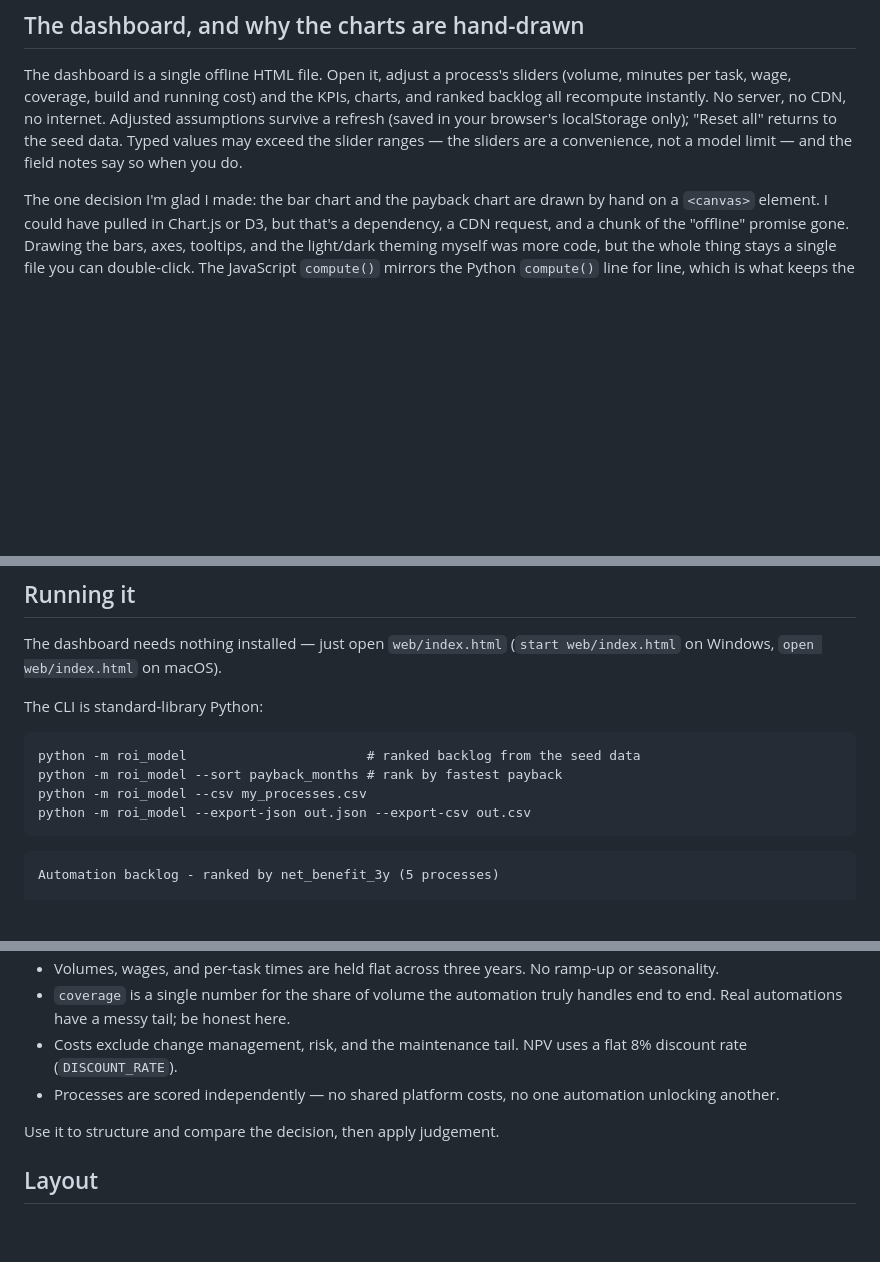
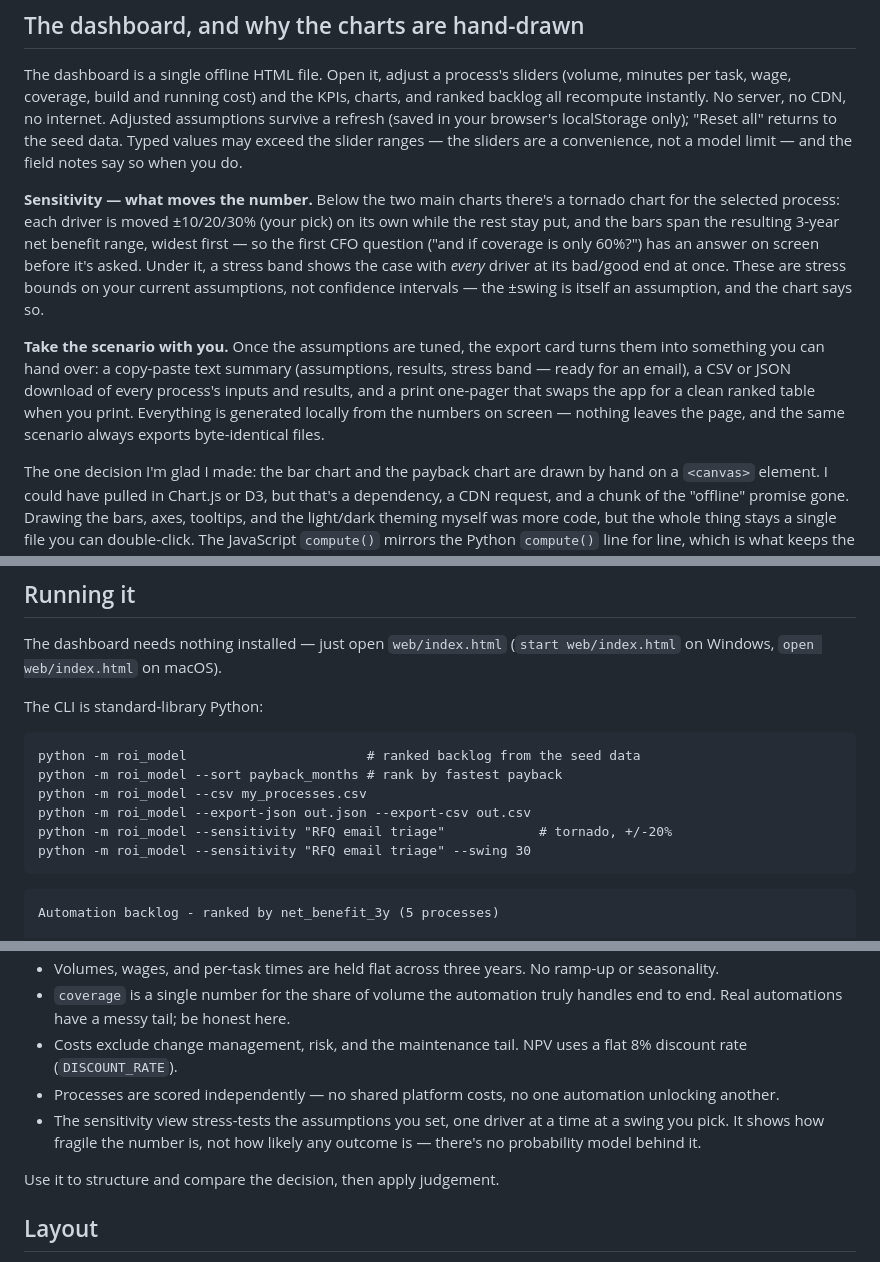
Before and after one commit to Dimikissimov/automation-roi-explorer, a Markdown page: README.md, 3 parts joined by grey strips. Drawn GitHub-style; blank space fills up the shorter version.

Commit message:
README: document the sensitivity view and scenario exports, with their limits

````diff
--- a/README.md
+++ b/README.md
@@ -18,6 +18,10 @@ There are two halves and they share one calculation. A stdlib-only Python packag
 
 The dashboard is a single offline HTML file. Open it, adjust a process's sliders (volume, minutes per task, wage, coverage, build and running cost) and the KPIs, charts, and ranked backlog all recompute instantly. No server, no CDN, no internet. Adjusted assumptions survive a refresh (saved in your browser's localStorage only); "Reset all" returns to the seed data. Typed values may exceed the slider ranges — the sliders are a convenience, not a model limit — and the field notes say so when you do.
 
+**Sensitivity — what moves the number.** Below the two main charts there's a tornado chart for the selected process: each driver is moved ±10/20/30% (your pick) on its own while the rest stay put, and the bars span the resulting 3-year net benefit range, widest first — so the first CFO question ("and if coverage is only 60%?") has an answer on screen before it's asked. Under it, a stress band shows the case with *every* driver at its bad/good end at once. These are stress bounds on your current assumptions, not confidence intervals — the ±swing is itself an assumption, and the chart says so.
+
+**Take the scenario with you.** Once the assumptions are tuned, the export card turns them into something you can hand over: a copy-paste text summary (assumptions, results, stress band — ready for an email), a CSV or JSON download of every process's inputs and results, and a print one-pager that swaps the app for a clean ranked table when you print. Everything is generated locally from the numbers on screen — nothing leaves the page, and the same scenario always exports byte-identical files.
+
 The one decision I'm glad I made: the bar chart and the payback chart are drawn by hand on a `<canvas>` element. I could have pulled in Chart.js or D3, but that's a dependency, a CDN request, and a chunk of the "offline" promise gone. Drawing the bars, axes, tooltips, and the light/dark theming myself was more code, but the whole thing stays a single file you can double-click. The JavaScript `compute()` mirrors the Python `compute()` line for line, which is what keeps the dashboard and the CLI from ever disagreeing.
 
 ## Running it
@@ -31,6 +35,8 @@ python -m roi_model                       # ranked backlog from the seed data
 python -m roi_model --sort payback_months # rank by fastest payback
 python -m roi_model --csv my_processes.csv
 python -m roi_model --export-json out.json --export-csv out.csv
+python -m roi_model --sensitivity "RFQ email triage"            # tornado, +/-20%
+python -m roi_model --sensitivity "RFQ email triage" --swing 30
 ```
 
 ```
@@ -65,6 +71,7 @@ The model is intentionally simple, and every assumption is out in the open and a
 - `coverage` is a single number for the share of volume the automation truly handles end to end. Real automations have a messy tail; be honest here.
 - Costs exclude change management, risk, and the maintenance tail. NPV uses a flat 8% discount rate (`DISCOUNT_RATE`).
 - Processes are scored independently — no shared platform costs, no one automation unlocking another.
+- The sensitivity view stress-tests the assumptions you set, one driver at a time at a swing you pick. It shows how fragile the number is, not how likely any outcome is — there's no probability model behind it.
 
 Use it to structure and compare the decision, then apply judgement.
 
````
